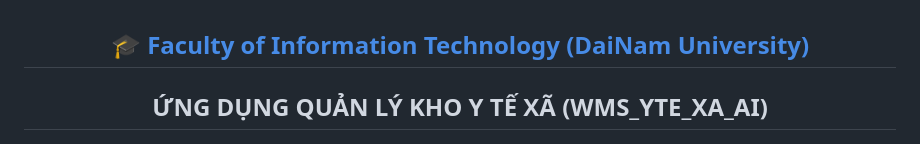
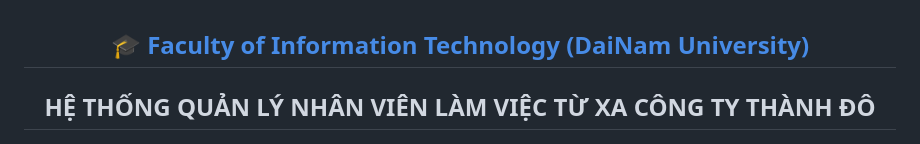
Before and after one commit to Doubled2624/chuyendoiso, a Markdown page: README.md, the part around the change. Drawn GitHub-style.

Commit message:
Update project title in README.md

```diff
--- a/README.md
+++ b/README.md
@@ -5,7 +5,7 @@
 </h2>
 
 <h2 align="center">
-   ỨNG DỤNG QUẢN LÝ KHO Y TẾ XÃ (WMS_YTE_XA_AI)
+   HỆ THỐNG QUẢN LÝ NHÂN VIÊN LÀM VIỆC TỪ XA CÔNG TY THÀNH ĐÔ
 </h2>
 
 <div align="center">
```
